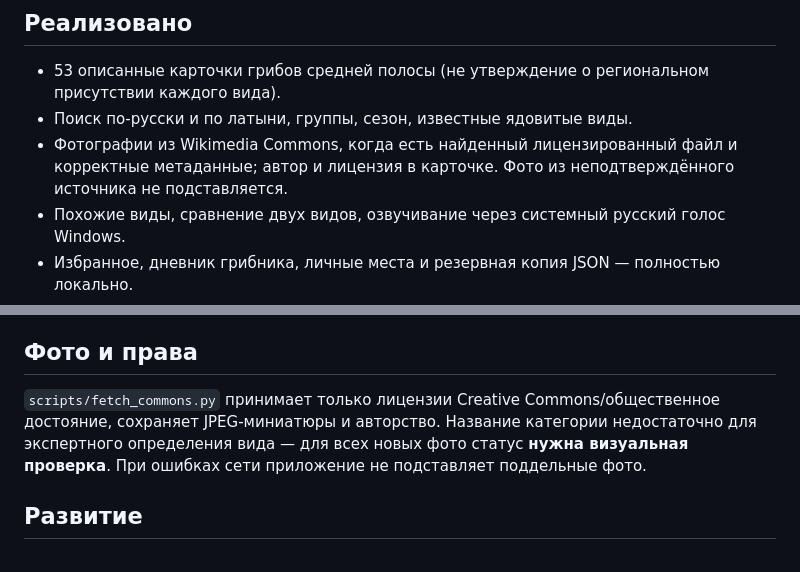
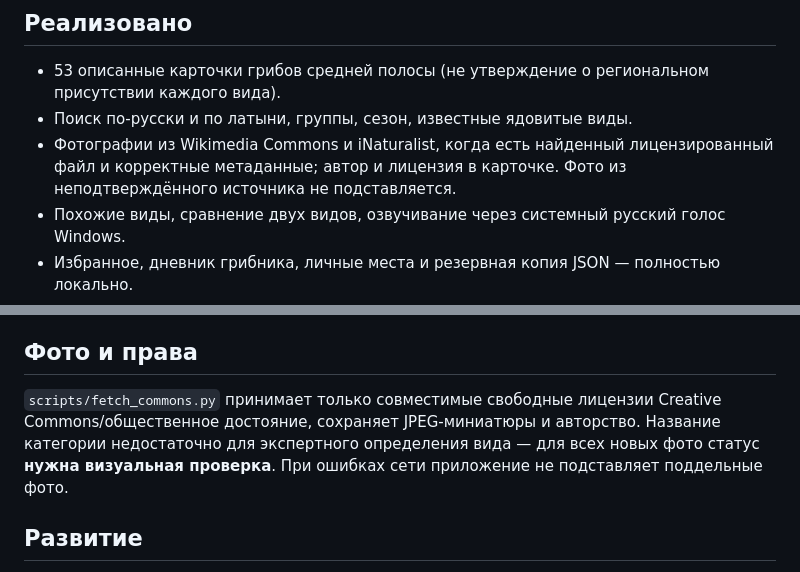
Before and after one commit to svarshan/git-repo, a Markdown page: MoOLVaGriby/README.md, 2 parts joined by grey strips. GitHub-like rendering.

Commit message:
Cite both Commons and iNaturalist licensed mushroom photos in the offline UI

```diff
--- a/MoOLVaGriby/README.md
+++ b/MoOLVaGriby/README.md
@@ -6,7 +6,7 @@
 
 - 53 описанные карточки грибов средней полосы (не утверждение о региональном присутствии каждого вида).
 - Поиск по-русски и по латыни, группы, сезон, известные ядовитые виды.
-- Фотографии из Wikimedia Commons, когда есть найденный лицензированный файл и корректные метаданные; автор и лицензия в карточке. Фото из неподтверждённого источника не подставляется.
+- Фотографии из Wikimedia Commons и iNaturalist, когда есть найденный лицензированный файл и корректные метаданные; автор и лицензия в карточке. Фото из неподтверждённого источника не подставляется.
 - Похожие виды, сравнение двух видов, озвучивание через системный русский голос Windows.
 - Избранное, дневник грибника, личные места и резервная копия JSON — полностью локально.
 - Отдельный центр проверки фотографий и честные пометки о непроверенной визуальной идентификации.
@@ -26,7 +26,7 @@
 
 ## Фото и права
 
-`scripts/fetch_commons.py` принимает только лицензии Creative Commons/общественное достояние, сохраняет JPEG-миниатюры и авторство. Название категории недостаточно для экспертного определения вида — для всех новых фото статус **нужна визуальная проверка**. При ошибках сети приложение не подставляет поддельные фото.
+`scripts/fetch_commons.py` принимает только совместимые свободные лицензии Creative Commons/общественное достояние, сохраняет JPEG-миниатюры и авторство. Название категории недостаточно для экспертного определения вида — для всех новых фото статус **нужна визуальная проверка**. При ошибках сети приложение не подставляет поддельные фото.
 
 ## Развитие
 
```
